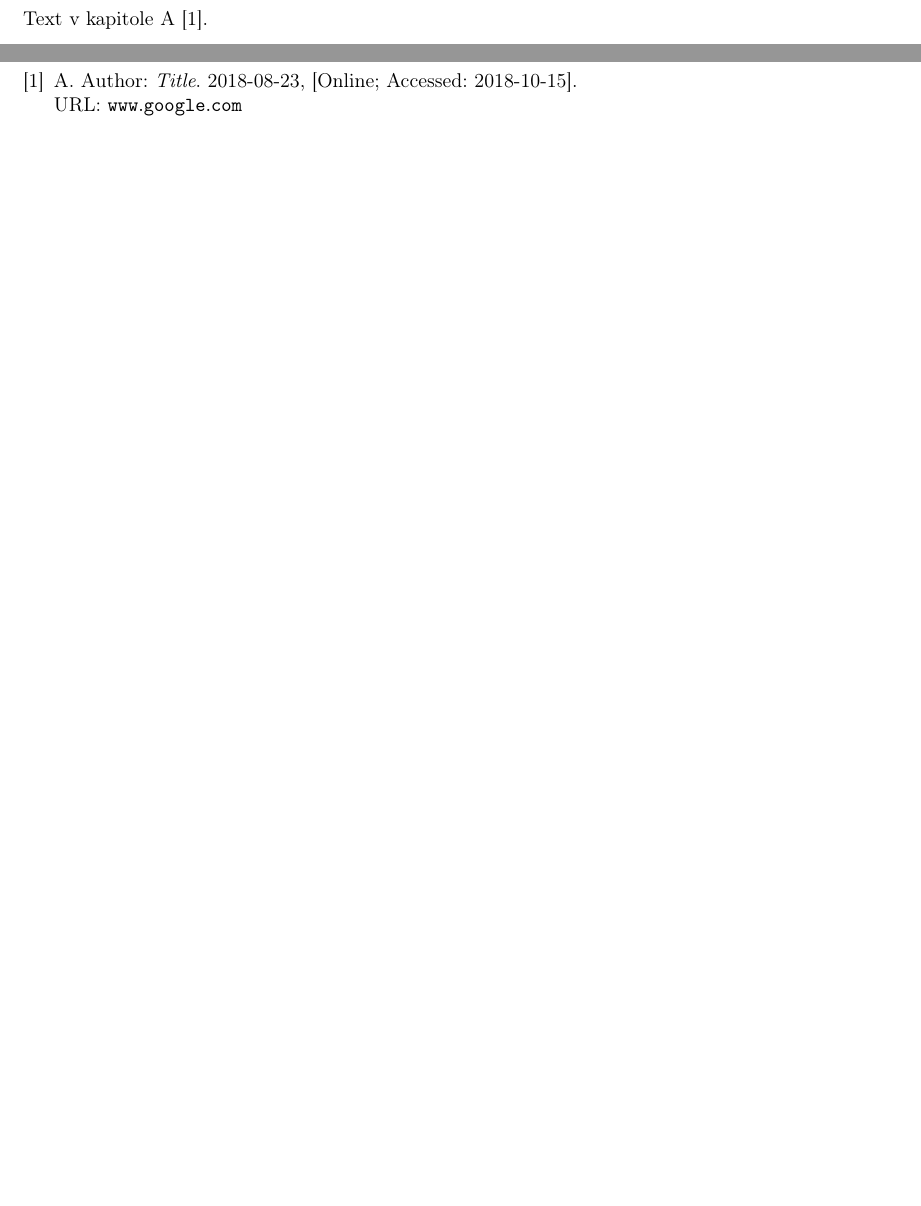
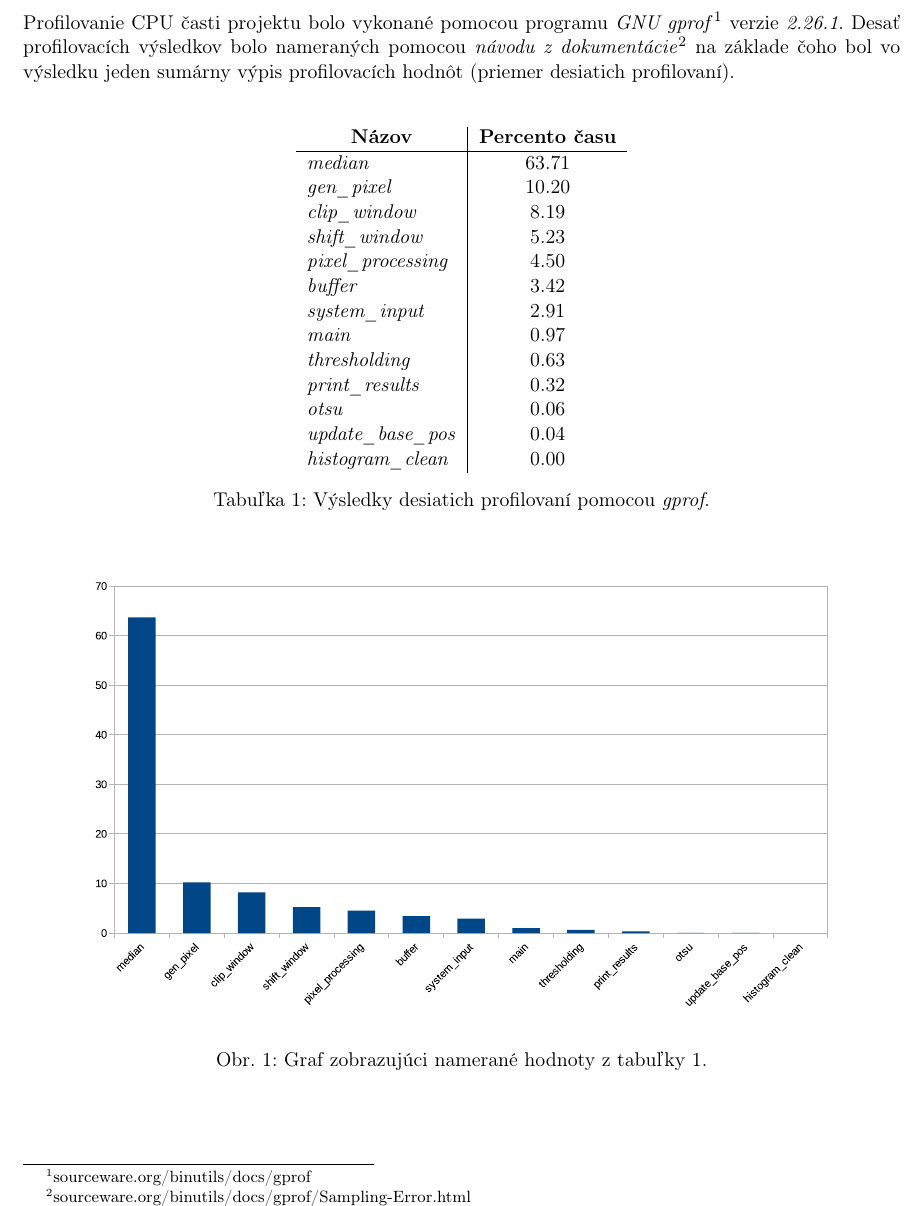
Before and after one commit to europ/VUTBR-FIT-HSC, a LaTeX document (doc/doc.tex): two parts of pages 3 and 4 of 4 before the commit and part of page 3 of 4 after it, the two joined at a grey line, cut at the place of the change, the shorter picture padded with empty space. The pictures show the PDF file doc/doc.pdf that the author committed with the source.

Commit message:
doc: profiling

```diff
--- a/doc/doc.tex
+++ b/doc/doc.tex
@@ -76,8 +76,39 @@
 \setlength{\parskip}{0pt}
 
 \newpage
-\section{Kapitola A}
+\section{Profilovanie}
 
-Text v kapitole A~\cite{X}.
+Profilovanie CPU časti projektu bolo vykonané pomocou programu \textit{GNU gprof}\footnote{\href{https://sourceware.org/binutils/docs/gprof/}{sourceware.org/binutils/docs/gprof}} verzie \textit{2.26.1}. Desať profilovacích výsledkov bolo nameraných pomocou \textit{návodu z dokumentácie}\footnote{\href{https://sourceware.org/binutils/docs/gprof/Sampling-Error.html}{sourceware.org/binutils/docs/gprof/Sampling-Error.html}} na základe čoho bol vo výsledku jeden sumárny výpis profilovacích hodnôt (priemer desiatich profilovaní).\\
+
+\begin{table}[H]
+  \begin{center}
+    \begin{tabular}{l|c}
+        \multicolumn{1}{c|}{\textbf{Názov}} & \multicolumn{1}{c}{\textbf{Percento času}}\\
+        \hline
+        \textit{median}            & 63.71 \\
+        \textit{gen\_pixel}        & 10.20 \\
+        \textit{clip\_window}      & 8.19  \\
+        \textit{shift\_window}     & 5.23  \\
+        \textit{pixel\_processing} & 4.50  \\
+        \textit{buffer}            & 3.42  \\
+        \textit{system\_input}     & 2.91  \\
+        \textit{main}              & 0.97  \\
+        \textit{thresholding}      & 0.63  \\
+        \textit{print\_results}    & 0.32  \\
+        \textit{otsu}              & 0.06  \\
+        \textit{update\_base\_pos} & 0.04  \\
+        \textit{histogram\_clean}  & 0.00  \\
+    \end{tabular}
+    \caption{Výsledky desiatich profilovaní pomocou \textit{gprof}.}
+    \label{tab:gprof}
+  \end{center}
+\end{table}
+
+\begin{figure}[H]
+    \centering
+    \includegraphics[scale=0.6]{graph.eps}
+    \caption{Graf zobrazujúci namerané hodnoty z tabuľky \ref{tab:gprof}.}
+    \label{fig:graf}
+\end{figure}
 
 \newpage
```
Also changed, not shown: doc/Makefile, doc/doc.pdf, doc/img/graph.eps (added), doc/doc.tex (13 more changed lines), 2 other files.
